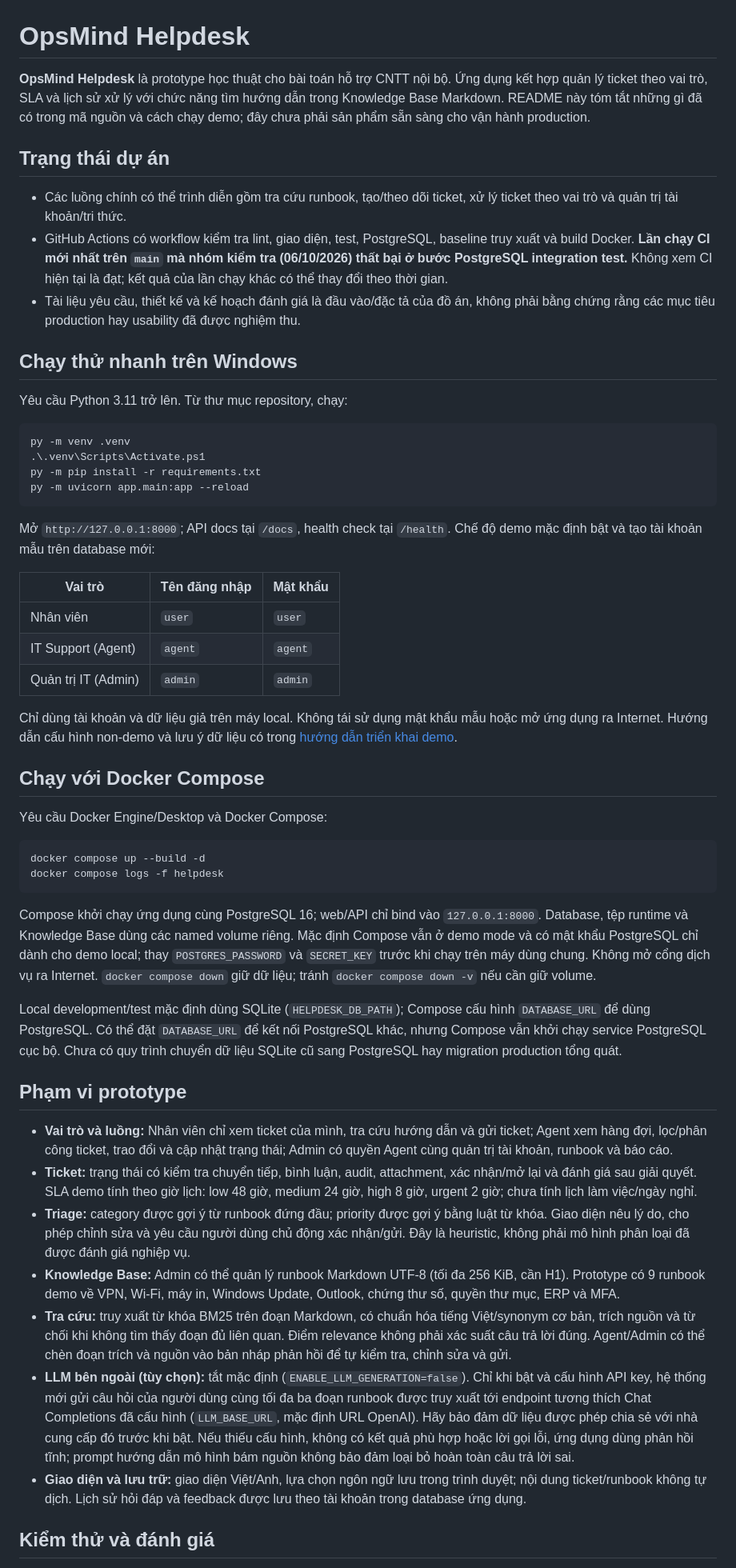
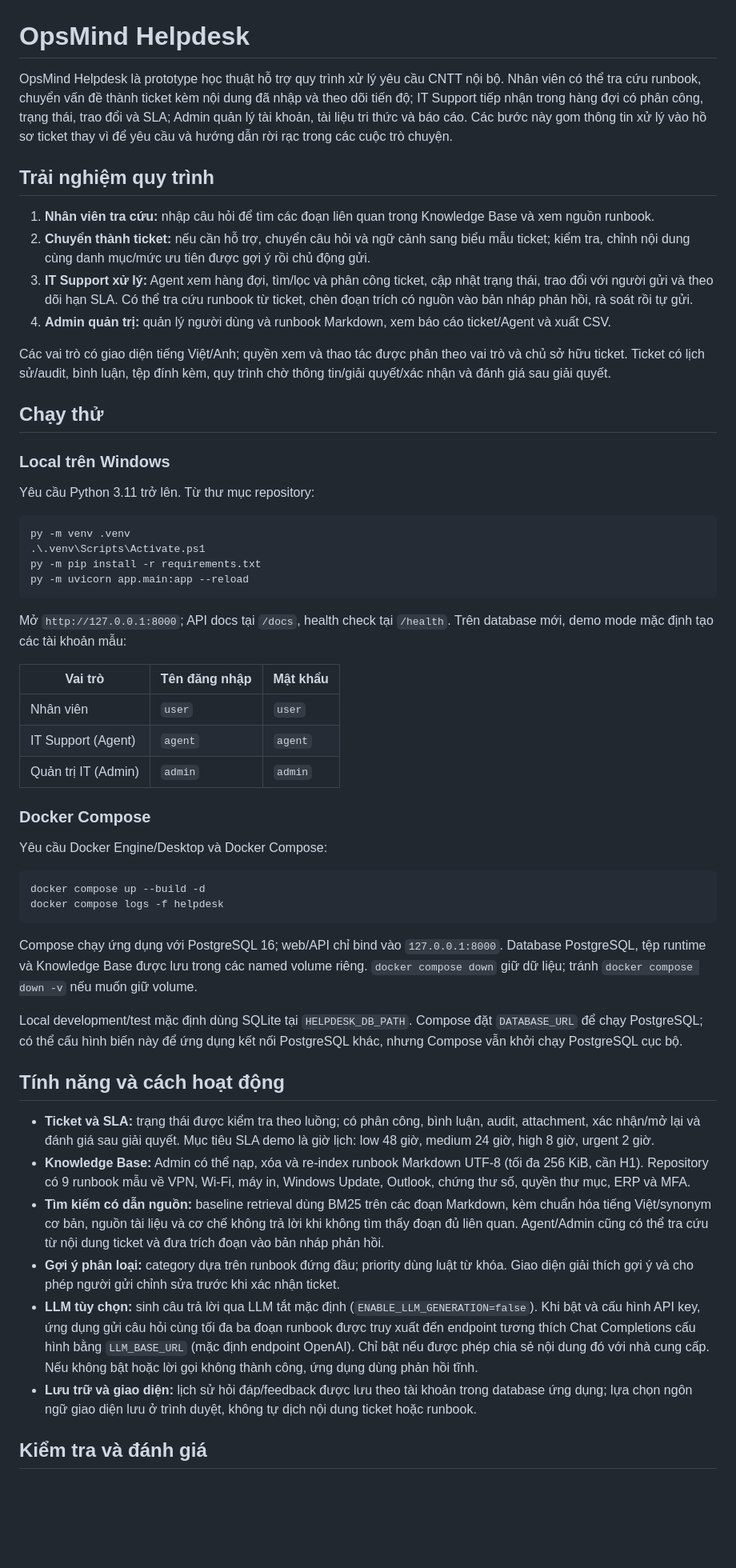
Before and after one commit to thinhsp-203/OpsMind-Helpdesk, a Markdown page: README.md, the part around one of its changes. Shown at 80% size. GitHub-like rendering; blank space fills up the shorter version.

Commit message:
docs(readme): foreground implemented helpdesk workflow
Co-authored-by: Copilot App <223556219+Copilot@users.noreply.github.com>

````diff
--- a/README.md
+++ b/README.md
@@ -1,16 +1,21 @@
 # OpsMind Helpdesk
 
-**OpsMind Helpdesk** là prototype học thuật cho bài toán hỗ trợ CNTT nội bộ. Ứng dụng kết hợp quản lý ticket theo vai trò, SLA và lịch sử xử lý với chức năng tìm hướng dẫn trong Knowledge Base Markdown. README này tóm tắt những gì đã có trong mã nguồn và cách chạy demo; đây chưa phải sản phẩm sẵn sàng cho vận hành production.
+OpsMind Helpdesk là prototype học thuật hỗ trợ quy trình xử lý yêu cầu CNTT nội bộ. Nhân viên có thể tra cứu runbook, chuyển vấn đề thành ticket kèm nội dung đã nhập và theo dõi tiến độ; IT Support tiếp nhận trong hàng đợi có phân công, trạng thái, trao đổi và SLA; Admin quản lý tài khoản, tài liệu tri thức và báo cáo. Các bước này gom thông tin xử lý vào hồ sơ ticket thay vì để yêu cầu và hướng dẫn rời rạc trong các cuộc trò chuyện.
 
-## Trạng thái dự án
+## Trải nghiệm quy trình
 
-- Các luồng chính có thể trình diễn gồm tra cứu runbook, tạo/theo dõi ticket, xử lý ticket theo vai trò và quản trị tài khoản/tri thức.
-- GitHub Actions có workflow kiểm tra lint, giao diện, test, PostgreSQL, baseline truy xuất và build Docker. **Lần chạy CI mới nhất trên `main` mà nhóm kiểm tra (06/10/2026) thất bại ở bước PostgreSQL integration test.** Không xem CI hiện tại là đạt; kết quả của lần chạy khác có thể thay đổi theo thời gian.
-- Tài liệu yêu cầu, thiết kế và kế hoạch đánh giá là đầu vào/đặc tả của đồ án, không phải bằng chứng rằng các mục tiêu production hay usability đã được nghiệm thu.
+1. **Nhân viên tra cứu:** nhập câu hỏi để tìm các đoạn liên quan trong Knowledge Base và xem nguồn runbook.
+2. **Chuyển thành ticket:** nếu cần hỗ trợ, chuyển câu hỏi và ngữ cảnh sang biểu mẫu ticket; kiểm tra, chỉnh nội dung cùng danh mục/mức ưu tiên được gợi ý rồi chủ động gửi.
+3. **IT Support xử lý:** Agent xem hàng đợi, tìm/lọc và phân công ticket, cập nhật trạng thái, trao đổi với người gửi và theo dõi hạn SLA. Có thể tra cứu runbook từ ticket, chèn đoạn trích có nguồn vào bản nháp phản hồi, rà soát rồi tự gửi.
+4. **Admin quản trị:** quản lý người dùng và runbook Markdown, xem báo cáo ticket/Agent và xuất CSV.
 
-## Chạy thử nhanh trên Windows
+Các vai trò có giao diện tiếng Việt/Anh; quyền xem và thao tác được phân theo vai trò và chủ sở hữu ticket. Ticket có lịch sử/audit, bình luận, tệp đính kèm, quy trình chờ thông tin/giải quyết/xác nhận và đánh giá sau giải quyết.
 
-Yêu cầu Python 3.11 trở lên. Từ thư mục repository, chạy:
+## Chạy thử
+
+### Local trên Windows
+
+Yêu cầu Python 3.11 trở lên. Từ thư mục repository:
 
 ```powershell
 py -m venv .venv
@@ -19,7 +24,7 @@ py -m pip install -r requirements.txt
 py -m uvicorn app.main:app --reload
 ```
 
-Mở `http://127.0.0.1:8000`; API docs tại `/docs`, health check tại `/health`. Chế độ demo mặc định bật và tạo tài khoản mẫu trên database mới:
+Mở `http://127.0.0.1:8000`; API docs tại `/docs`, health check tại `/health`. Trên database mới, demo mode mặc định tạo các tài khoản mẫu:
 
 | Vai trò | Tên đăng nhập | Mật khẩu |
 |---|---|---|
@@ -27,9 +32,7 @@ Mở `http://127.0.0.1:8000`; API docs tại `/docs`, health check tại `/healt
 | IT Support (Agent) | `agent` | `agent` |
 | Quản trị IT (Admin) | `admin` | `admin` |
 
-Chỉ dùng tài khoản và dữ liệu giả trên máy local. Không tái sử dụng mật khẩu mẫu hoặc mở ứng dụng ra Internet. Hướng dẫn cấu hình non-demo và lưu ý dữ liệu có trong [hướng dẫn triển khai demo](docs/DEPLOYMENT.md).
-
-## Chạy với Docker Compose
+### Docker Compose
 
 Yêu cầu Docker Engine/Desktop và Docker Compose:
 
@@ -38,19 +41,18 @@ docker compose up --build -d
 docker compose logs -f helpdesk
 ```
 
-Compose khởi chạy ứng dụng cùng PostgreSQL 16; web/API chỉ bind vào `127.0.0.1:8000`. Database, tệp runtime và Knowledge Base dùng các named volume riêng. Mặc định Compose vẫn ở demo mode và có mật khẩu PostgreSQL chỉ dành cho demo local; thay `POSTGRES_PASSWORD` và `SECRET_KEY` trước khi chạy trên máy dùng chung. Không mở cổng dịch vụ ra Internet. `docker compose down` giữ dữ liệu; tránh `docker compose down -v` nếu cần giữ volume.
+Compose chạy ứng dụng với PostgreSQL 16; web/API chỉ bind vào `127.0.0.1:8000`. Database PostgreSQL, tệp runtime và Knowledge Base được lưu trong các named volume riêng. `docker compose down` giữ dữ liệu; tránh `docker compose down -v` nếu muốn giữ volume.
 
-Local development/test mặc định dùng SQLite (`HELPDESK_DB_PATH`); Compose cấu hình `DATABASE_URL` để dùng PostgreSQL. Có thể đặt `DATABASE_URL` để kết nối PostgreSQL khác, nhưng Compose vẫn khởi chạy service PostgreSQL cục bộ. Chưa có quy trình chuyển dữ liệu SQLite cũ sang PostgreSQL hay migration production tổng quát.
+Local development/test mặc định dùng SQLite tại `HELPDESK_DB_PATH`. Compose đặt `DATABASE_URL` để chạy PostgreSQL; có thể cấu hình biến này để ứng dụng kết nối PostgreSQL khác, nhưng Compose vẫn khởi chạy PostgreSQL cục bộ.
 
-## Phạm vi prototype
+## Tính năng và cách hoạt động
 
-- **Vai trò và luồng:** Nhân viên chỉ xem ticket của mình, tra cứu hướng dẫn và gửi ticket; Agent xem hàng đợi, lọc/phân công ticket, trao đổi và cập nhật trạng thái; Admin có quyền Agent cùng quản trị tài khoản, runbook và báo cáo.
-- **Ticket:** trạng thái có kiểm tra chuyển tiếp, bình luận, audit, attachment, xác nhận/mở lại và đánh giá sau giải quyết. SLA demo tính theo giờ lịch: low 48 giờ, medium 24 giờ, high 8 giờ, urgent 2 giờ; chưa tính lịch làm việc/ngày nghỉ.
-- **Triage:** category được gợi ý từ runbook đứng đầu; priority được gợi ý bằng luật từ khóa. Giao diện nêu lý do, cho phép chỉnh sửa và yêu cầu người dùng chủ động xác nhận/gửi. Đây là heuristic, không phải mô hình phân loại đã được đánh giá nghiệp vụ.
-- **Knowledge Base:** Admin có thể quản lý runbook Markdown UTF-8 (tối đa 256 KiB, cần H1). Prototype có 9 runbook demo về VPN, Wi-Fi, máy in, Windows Update, Outlook, chứng thư số, quyền thư mục, ERP và MFA.
-- **Tra cứu:** truy xuất từ khóa BM25 trên đoạn Markdown, có chuẩn hóa tiếng Việt/synonym cơ bản, trích nguồn và từ chối khi không tìm thấy đoạn đủ liên quan. Điểm relevance không phải xác suất câu trả lời đúng. Agent/Admin có thể chèn đoạn trích và nguồn vào bản nháp phản hồi để tự kiểm tra, chỉnh sửa và gửi.
-- **LLM bên ngoài (tùy chọn):** tắt mặc định (`ENABLE_LLM_GENERATION=false`). Chỉ khi bật và cấu hình API key, hệ thống mới gửi câu hỏi của người dùng cùng tối đa ba đoạn runbook được truy xuất tới endpoint tương thích Chat Completions đã cấu hình (`LLM_BASE_URL`, mặc định URL OpenAI). Hãy bảo đảm dữ liệu được phép chia sẻ với nhà cung cấp đó trước khi bật. Nếu thiếu cấu hình, không có kết quả phù hợp hoặc lời gọi lỗi, ứng dụng dùng phản hồi tĩnh; prompt hướng dẫn mô hình bám nguồn không bảo đảm loại bỏ hoàn toàn câu trả lời sai.
-- **Giao diện và lưu trữ:** giao diện Việt/Anh, lựa chọn ngôn ngữ lưu trong trình duyệt; nội dung ticket/runbook không tự dịch. Lịch sử hỏi đáp và feedback được lưu theo tài khoản trong database ứng dụng.
+- **Ticket và SLA:** trạng thái được kiểm tra theo luồng; có phân công, bình luận, audit, attachment, xác nhận/mở lại và đánh giá sau giải quyết. Mục tiêu SLA demo là giờ lịch: low 48 giờ, medium 24 giờ, high 8 giờ, urgent 2 giờ.
+- **Knowledge Base:** Admin có thể nạp, xóa và re-index runbook Markdown UTF-8 (tối đa 256 KiB, cần H1). Repository có 9 runbook mẫu về VPN, Wi-Fi, máy in, Windows Update, Outlook, chứng thư số, quyền thư mục, ERP và MFA.
+- **Tìm kiếm có dẫn nguồn:** baseline retrieval dùng BM25 trên các đoạn Markdown, kèm chuẩn hóa tiếng Việt/synonym cơ bản, nguồn tài liệu và cơ chế không trả lời khi không tìm thấy đoạn đủ liên quan. Agent/Admin cũng có thể tra cứu từ nội dung ticket và đưa trích đoạn vào bản nháp phản hồi.
+- **Gợi ý phân loại:** category dựa trên runbook đứng đầu; priority dùng luật từ khóa. Giao diện giải thích gợi ý và cho phép người gửi chỉnh sửa trước khi xác nhận ticket.
+- **LLM tùy chọn:** sinh câu trả lời qua LLM tắt mặc định (`ENABLE_LLM_GENERATION=false`). Khi bật và cấu hình API key, ứng dụng gửi câu hỏi cùng tối đa ba đoạn runbook được truy xuất đến endpoint tương thích Chat Completions cấu hình bằng `LLM_BASE_URL` (mặc định endpoint OpenAI). Chỉ bật nếu được phép chia sẻ nội dung đó với nhà cung cấp. Nếu không bật hoặc lời gọi không thành công, ứng dụng dùng phản hồi tĩnh.
+- **Lưu trữ và giao diện:** lịch sử hỏi đáp/feedback được lưu theo tài khoản trong database ứng dụng; lựa chọn ngôn ngữ giao diện lưu ở trình duyệt, không tự dịch nội dung ticket hoặc runbook.
 
-## Kiểm thử và đánh giá
+## Kiểm tra và đánh giá
 
````
Also changed, not shown: other parts of README.md (+14 -16 lines).
